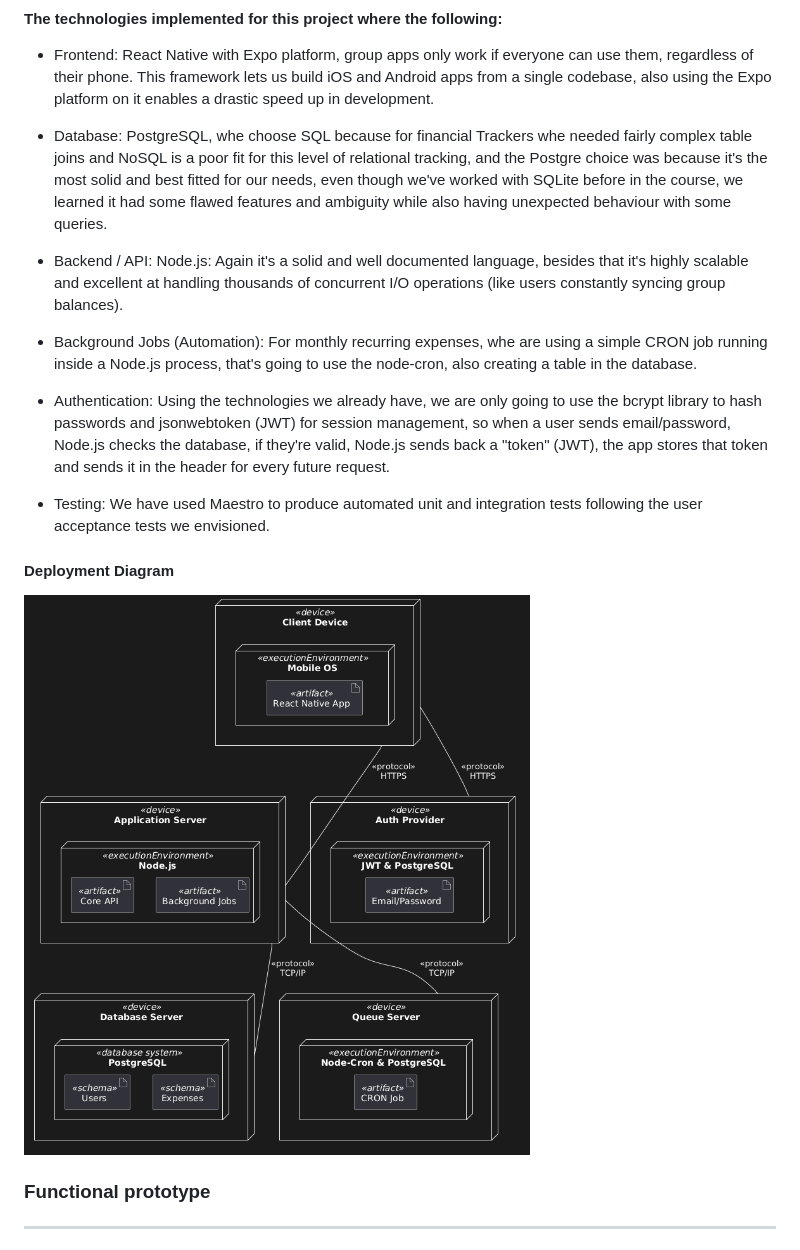
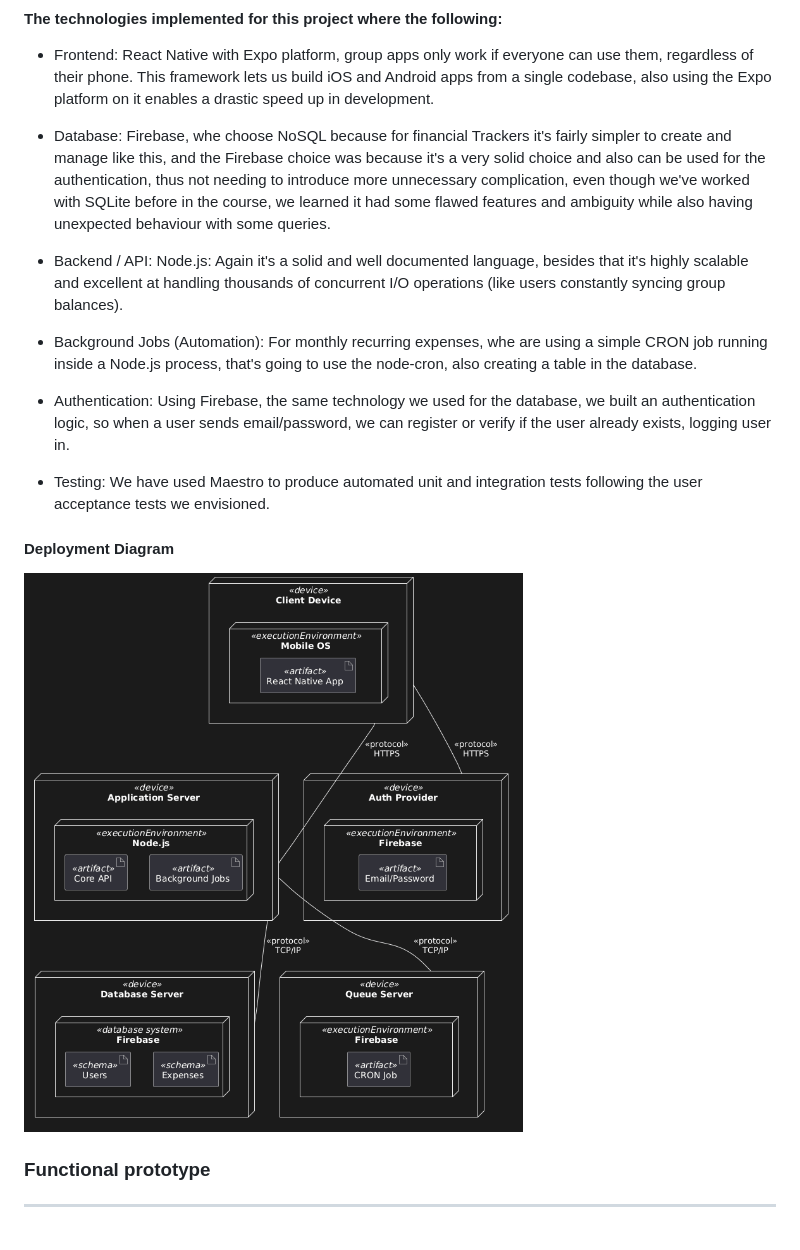
Before and after one commit to alexis-ramoss/SmartSplit, a Markdown page: README.md, the part around the change. GitHub-like rendering; pictures changed too: docs/graphs/deployment-uml.png.

Commit message:
update physical architecture to match technologies used update

```diff
--- a/README.md
+++ b/README.md
@@ -203,13 +203,13 @@ Because the user enabled "Automatic Transaction Confirmation," the Tracker skips
 
 - Frontend: React Native with Expo platform, group apps only work if everyone can use them, regardless of their phone. This framework lets us build iOS and Android apps from a single codebase, also using the Expo platform on it enables a drastic speed up in development.
 
-- Database: PostgreSQL, whe choose SQL because for financial Trackers whe needed fairly complex table joins and NoSQL is a poor fit for this level of relational tracking, and the Postgre choice was because it's the most solid and best fitted for our needs, even though we've worked with SQLite before in the course, we learned it had some flawed features and ambiguity while also having unexpected behaviour with some queries.
+- Database: Firebase, whe choose NoSQL because for financial Trackers it's fairly simpler to create and manage like this, and the Firebase choice was because it's a very solid choice and also can be used for the authentication, thus not needing to introduce more unnecessary complication, even though we've worked with SQLite before in the course, we learned it had some flawed features and ambiguity while also having unexpected behaviour with some queries.
 
 - Backend / API: Node.js: Again it's a solid and well documented language, besides that it's highly scalable and excellent at handling thousands of concurrent I/O operations (like users constantly syncing group balances).
 
 - Background Jobs (Automation): For monthly recurring expenses, whe are using a simple CRON job running inside a Node.js process, that's going to use the node-cron, also creating a table in the database.
 
-- Authentication: Using the technologies we already have, we are only going to use the bcrypt library to hash passwords and jsonwebtoken (JWT) for session management, so when a user sends email/password, Node.js checks the database, if they're valid, Node.js sends back a "token" (JWT), the app stores that token and sends it in the header for every future request.
+- Authentication: Using Firebase, the same technology we used for the database, we built an authentication logic, so when a user sends email/password, we can register or verify if the user already exists, logging user in.
 
 - Testing: We have used Maestro to produce automated unit and integration tests following the user acceptance tests we envisioned.
 
```
Also changed, not shown: 1 other file.
